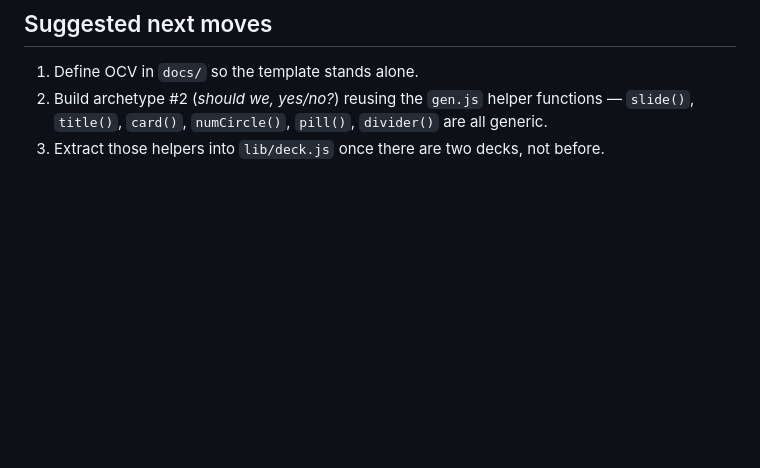
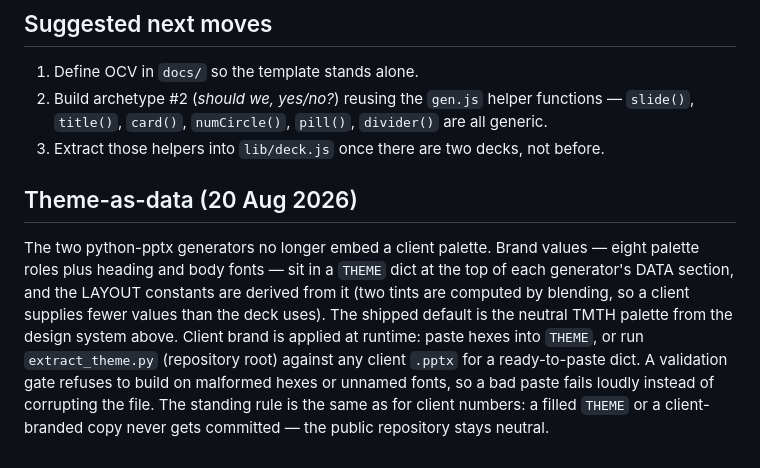
Before and after one commit to tmth-studio/methods, a Markdown page: proposition-launch-deck/HANDOFF.md, the part around the change. GitHub-like rendering; blank space fills up the shorter version.

Commit message:
HANDOFF: record theme-as-data decision (20 Aug 2026)

```diff
--- a/proposition-launch-deck/HANDOFF.md
+++ b/proposition-launch-deck/HANDOFF.md
@@ -154,3 +154,17 @@ Motif: gold numbered circles + soft-shadowed rounded cards. No accent stripes or
 2. Build archetype #2 (*should we, yes/no?*) reusing the `gen.js` helper functions —
    `slide()`, `title()`, `card()`, `numCircle()`, `pill()`, `divider()` are all generic.
 3. Extract those helpers into `lib/deck.js` once there are two decks, not before.
+
+## Theme-as-data (20 Aug 2026)
+
+The two python-pptx generators no longer embed a client palette. Brand values —
+eight palette roles plus heading and body fonts — sit in a `THEME` dict at the top of
+each generator's DATA section, and the LAYOUT constants are derived from it (two
+tints are computed by blending, so a client supplies fewer values than the deck uses).
+The shipped default is the neutral TMTH palette from the design system above.
+Client brand is applied at runtime: paste hexes into `THEME`, or run
+`extract_theme.py` (repository root) against any client `.pptx` for a ready-to-paste
+dict. A validation gate refuses to build on malformed hexes or unnamed fonts, so a
+bad paste fails loudly instead of corrupting the file. The standing rule is the same as
+for client numbers: a filled `THEME` or a client-branded copy never gets committed —
+the public repository stays neutral.
```
